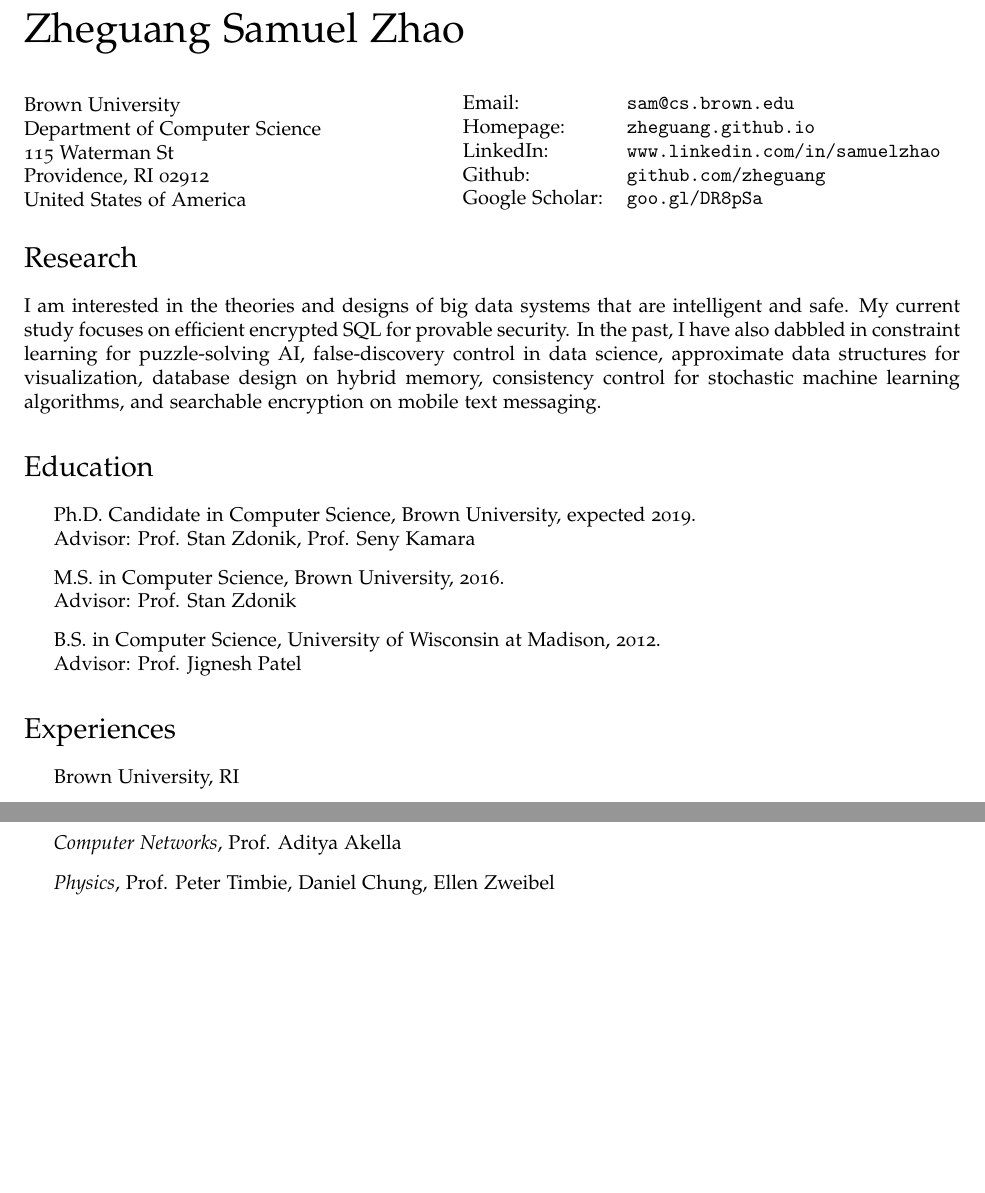
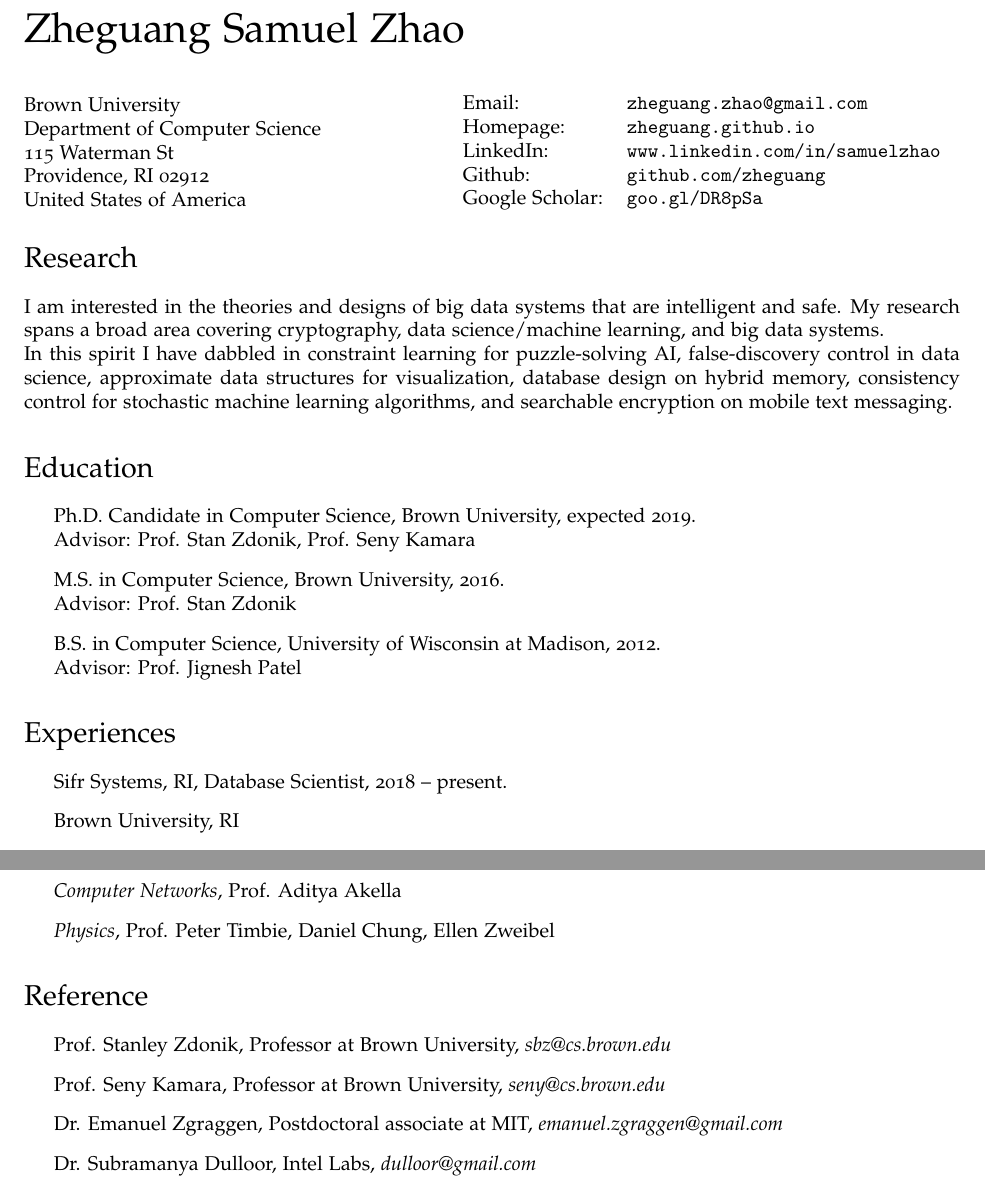
Before and after one commit to zheguang/zheguang.github.io, a LaTeX CV (cv/cv.tex): two parts of pages 1 and 3 of 3, joined at a grey line, cut so that both start at the same text, the shorter picture padded with empty space. Compiled offline with pdfLaTeX.

Commit message:
cv: update

```diff
--- a/cv/cv.tex
+++ b/cv/cv.tex
@@ -21,7 +21,7 @@
   colorlinks = true,
   urlcolor = black,
   pdfauthor = {\name},
-  pdfkeywords = {economics, statistics, mathematics},
+  pdfkeywords = {computer science, cryptograph, systems, data science},
   pdftitle = {\name: Curriculum Vitae},
   pdfsubject = {Curriculum Vitae},
   pdfpagemode = UseNone
@@ -82,7 +82,7 @@
 \begin{minipage}{0.45\linewidth}
   \begin{tabular}{ll}
     %Phone: & (608) 630-1677 \\
-    Email: & \href{mailto:sam@cs.brown.edu}{\tt sam@cs.brown.edu} \\
+    Email: & \href{mailto:zheguang.zhao@gmail.com}{\tt zheguang.zhao@gmail.com} \\
     Homepage: & \href{https://zheguang.github.io}{\tt zheguang.github.io} \\
     LinkedIn: & \href{https://www.linkedin.com/in/samuelzhao}{\tt www.linkedin.com/in/samuelzhao} \\
     Github: & \href{https://github.com/zheguang}{\tt github.com/zheguang} \\
@@ -93,11 +93,15 @@
 
 \section*{Research}
 
-I am interested in the theories and designs of big data systems that are intelligent and safe.
-My current study focuses on efficient encrypted SQL for provable security.
+%I am interested in the theories and designs of big data systems that are intelligent and safe.
+%My current study focuses on efficient encrypted SQL for provable security.
 %Relational databases play fundamental roles in supporting today?s cloud computing and Big Data ecosystems.  However, there has been rising public concerns about privacy and security of the data collected and analyzed in the cloud, most notably due to several incidents of sensitive data being compromised at major companies such as Yahoo and Equifax.
 %The main technical challenges of encrypting such data are both in theory and practice. We need to have encryption schemes that are not only more efficient than general-purpose primitives like fully-homomorphic encryption or oblivious RAM, but also have less leakage than the previously known schemes based on property-preserving encryption.  To co-design the SQL database around such encryption schemes requires re-thinking about the query processing, translation, optimization and data storage to achieve optimal, practical performance.
-In the past, I have also dabbled in constraint learning for puzzle-solving AI, false-discovery control in data science, approximate data structures for visualization, database design on hybrid memory, consistency control for stochastic machine learning algorithms, and searchable encryption on mobile text messaging.
+%In the past, I have also dabbled in constraint learning for puzzle-solving AI, false-discovery control in data science, approximate data structures for visualization, database design on hybrid memory, consistency control for stochastic machine learning algorithms, and searchable encryption on mobile text messaging.
+
+I am interested in the theories and designs of big data systems that are intelligent and safe. My research spans a broad area covering cryptography, data science/machine learning, and big data systems.
+
+In this spirit I have dabbled in constraint learning for puzzle-solving AI, false-discovery control in data science, approximate data structures for visualization, database design on hybrid memory, consistency control for stochastic machine learning algorithms, and searchable encryption on mobile text messaging.
 
 \section*{Education}
 
@@ -114,6 +118,7 @@
 \section*{Experiences}
 
 \begin{itemize}
+\item Sifr Systems, RI, Database Scientist, 2018 -- present.
 \item Brown University, RI
 	\begin{itemize}
 		\item Research Assistant, 2014 -- present.
@@ -202,6 +207,16 @@
 \item \textit{Physics}, Prof. Peter Timbie, Daniel Chung, Ellen Zweibel
 \end{itemize}
 
+\section*{Reference}
+\begin{itemize}
+
+\item Prof. Stanley Zdonik, Professor at Brown University, \textit{sbz@cs.brown.edu}
+\item Prof. Seny Kamara, Professor at Brown University, \textit{seny@cs.brown.edu}
+\item Dr. Emanuel Zgraggen, Postdoctoral associate at MIT, \textit{emanuel.zgraggen@gmail.com}
+\item Dr. Subramanya Dulloor, Intel Labs, \textit{dulloor@gmail.com}
+
+\end{itemize}
+
 \bigskip
 
 \end{document}
```
Also changed, not shown: cv/cv.pdf.
